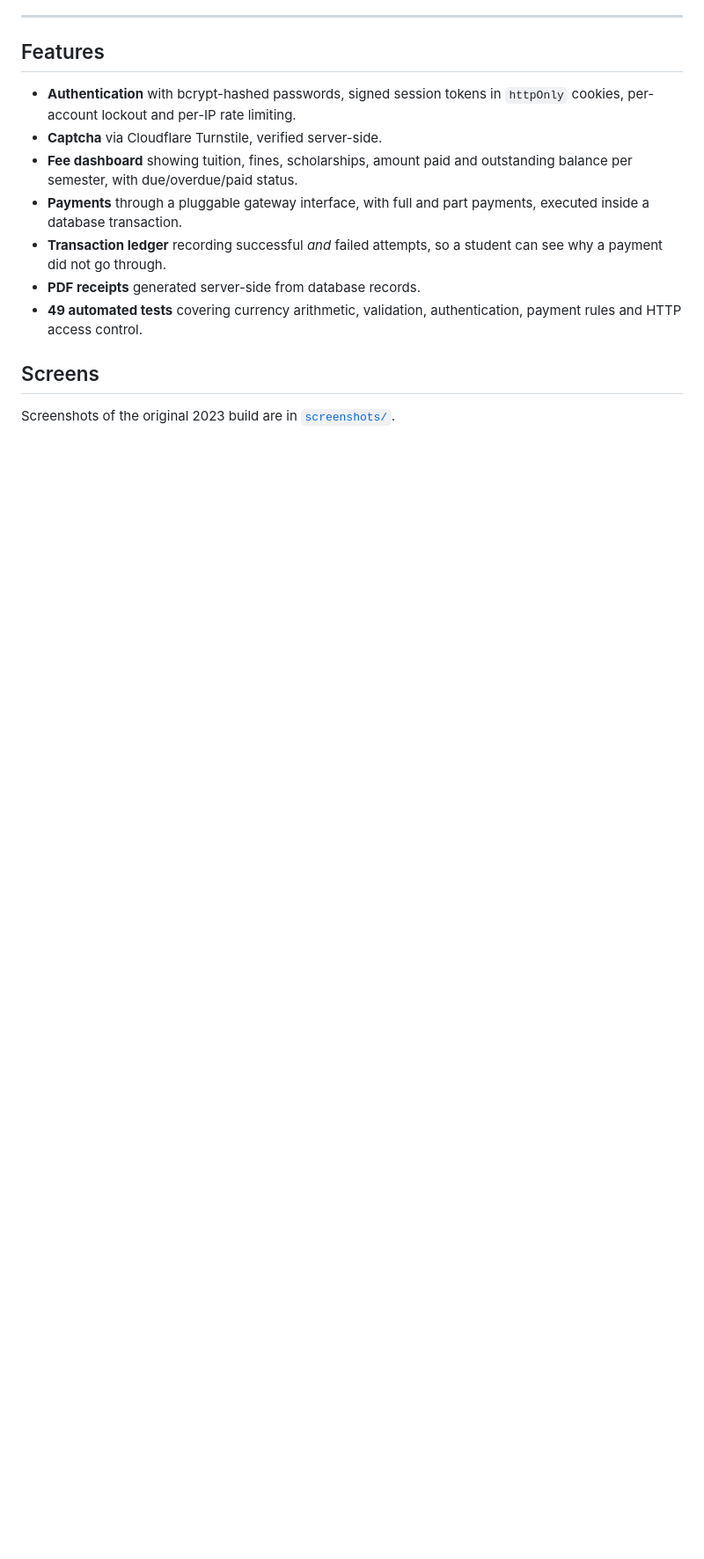
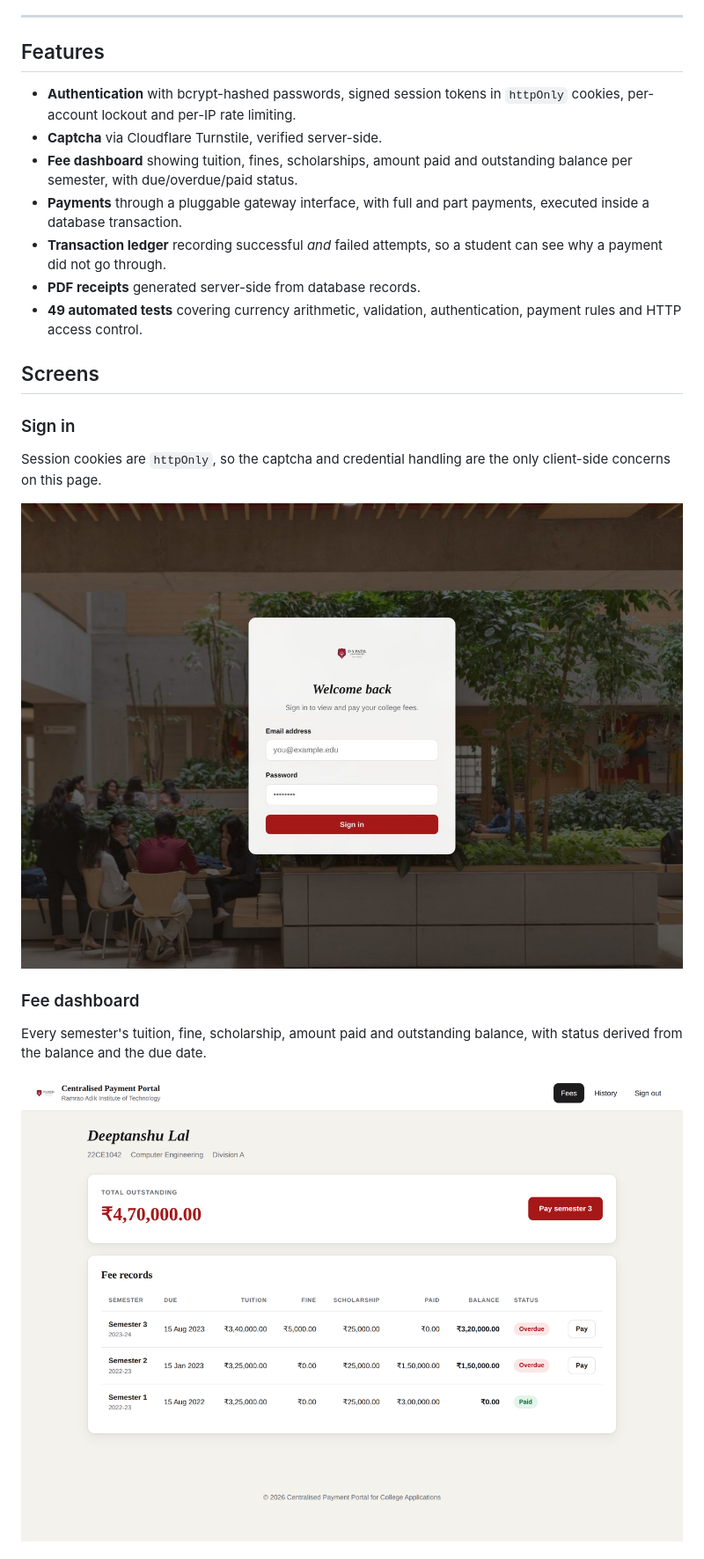
Before and after one commit to Lazyplayer00/MINI-PROJECT-CENTRALIZED-PAYMENT-PORTAL-FOR-COLLEGE-APPLICATION-, a Markdown page: README.md, the part around the change printed below. Shown: that part at 88% size. GitHub-like rendering; pictures changed too: docs/screenshots/dashboard.png (added), docs/screenshots/login.jpg (added); blank space fills up the shorter version.

```diff
--- a/README.md
+++ b/README.md
@@ -47,4 +47,17 @@ Built with Node.js, Express and MySQL.
 
 ## Screens
 
-Screenshots of the original 2023 build are in [`screenshots/`](screenshots/).
+### Sign in
+
+Session cookies are `httpOnly`, so the captcha and credential handling are the
+only client-side concerns on this page.
+
+![Sign in](docs/screenshots/login.jpg)
+
+### Fee dashboard
+
+Every semester's tuition, fine, scholarship, amount paid and outstanding
+balance, with status derived from the balance and the due date.
+
+![Fee dashboard](docs/screenshots/dashboard.png)
+
```
Also changed, not shown: other parts of README.md (+24 -0 lines), docs/screenshots/checkout.png (added), docs/screenshots/error-404.jpg (added), docs/screenshots/mobile-dashboard.png (added), docs/screenshots/payments.png (added).
